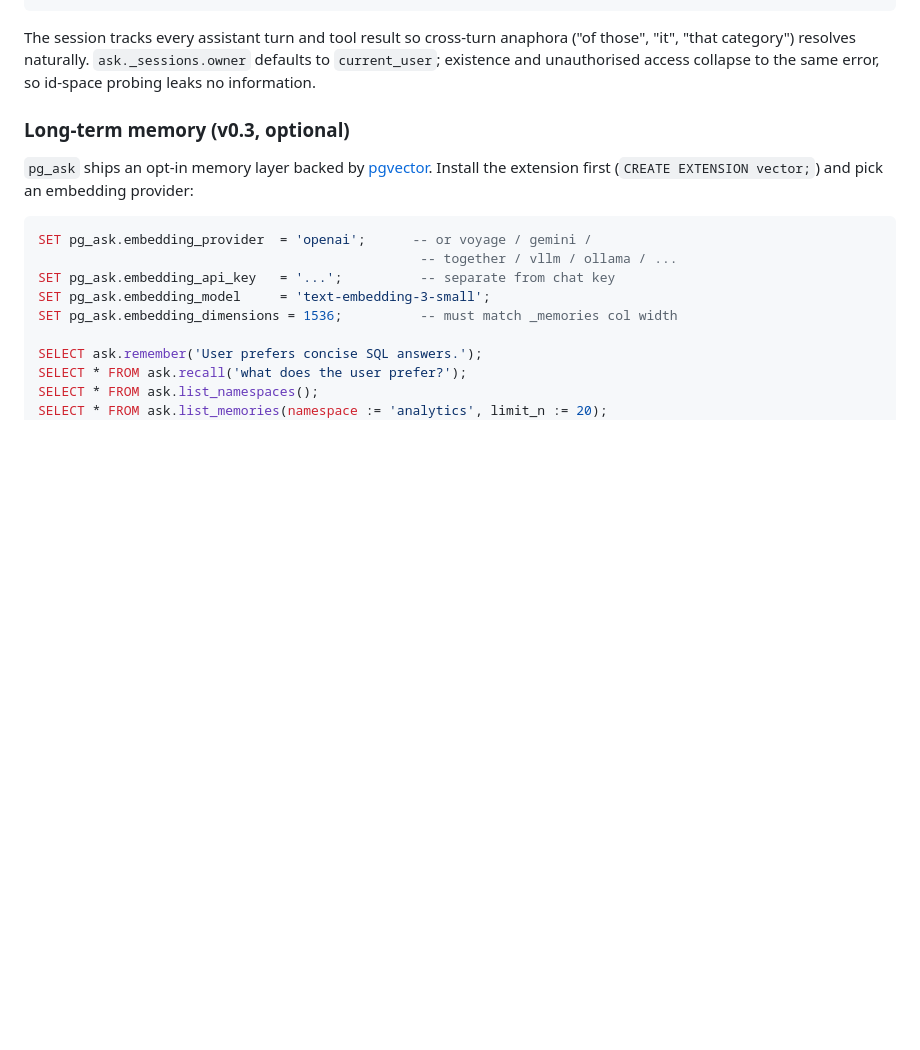
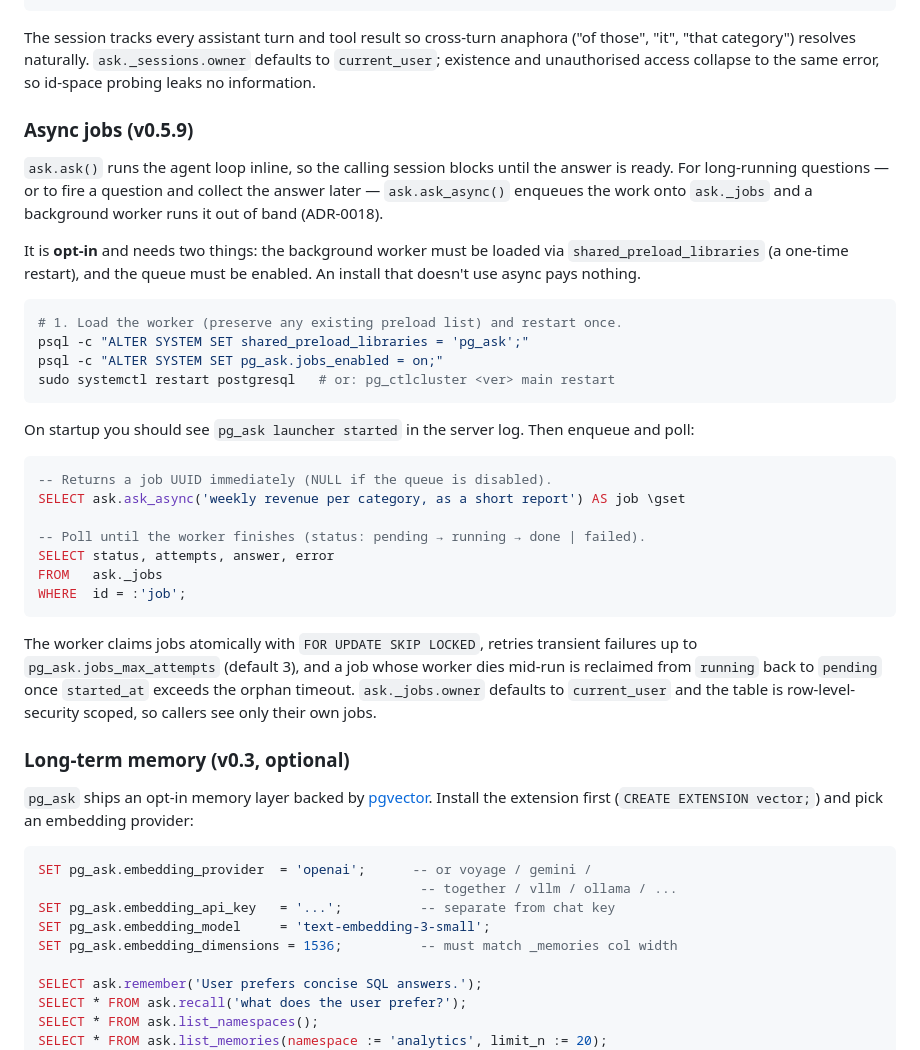
Before and after one commit to sentirum/pg_ask, a Markdown page: README.md, the part around one of its changes. Rendered like a GitHub page; blank space fills up the shorter version.

````diff
--- a/README.md
+++ b/README.md
@@ -330,6 +369,45 @@ anaphora ("of those", "it", "that category") resolves naturally.
 `ask._sessions.owner` defaults to `current_user`; existence and
 unauthorised access collapse to the same error, so id-space probing
 leaks no information.
+
+### Async jobs (v0.5.9)
+
+`ask.ask()` runs the agent loop inline, so the calling session blocks
+until the answer is ready. For long-running questions — or to fire a
+question and collect the answer later — `ask.ask_async()` enqueues the
+work onto `ask._jobs` and a background worker runs it out of band
+(ADR-0018).
+
+It is **opt-in** and needs two things: the background worker must be
+loaded via `shared_preload_libraries` (a one-time restart), and the queue
+must be enabled. An install that doesn't use async pays nothing.
+
+```bash
+# 1. Load the worker (preserve any existing preload list) and restart once.
+psql -c "ALTER SYSTEM SET shared_preload_libraries = 'pg_ask';"
+psql -c "ALTER SYSTEM SET pg_ask.jobs_enabled = on;"
+sudo systemctl restart postgresql   # or: pg_ctlcluster <ver> main restart
+```
+
+On startup you should see `pg_ask launcher started` in the server log.
+Then enqueue and poll:
+
+```sql
+-- Returns a job UUID immediately (NULL if the queue is disabled).
+SELECT ask.ask_async('weekly revenue per category, as a short report') AS job \gset
+
+-- Poll until the worker finishes (status: pending → running → done | failed).
+SELECT status, attempts, answer, error
+FROM   ask._jobs
+WHERE  id = :'job';
+```
+
+The worker claims jobs atomically with `FOR UPDATE SKIP LOCKED`, retries
+transient failures up to `pg_ask.jobs_max_attempts` (default 3), and a
+job whose worker dies mid-run is reclaimed from `running` back to
+`pending` once `started_at` exceeds the orphan timeout. `ask._jobs.owner`
+defaults to `current_user` and the table is row-level-security scoped, so
+callers see only their own jobs.
 
 ### Long-term memory (v0.3, optional)
 
````
Also changed, not shown: other parts of README.md (+44 -5 lines), docs/ROADMAP.md (+9 -6 lines).
